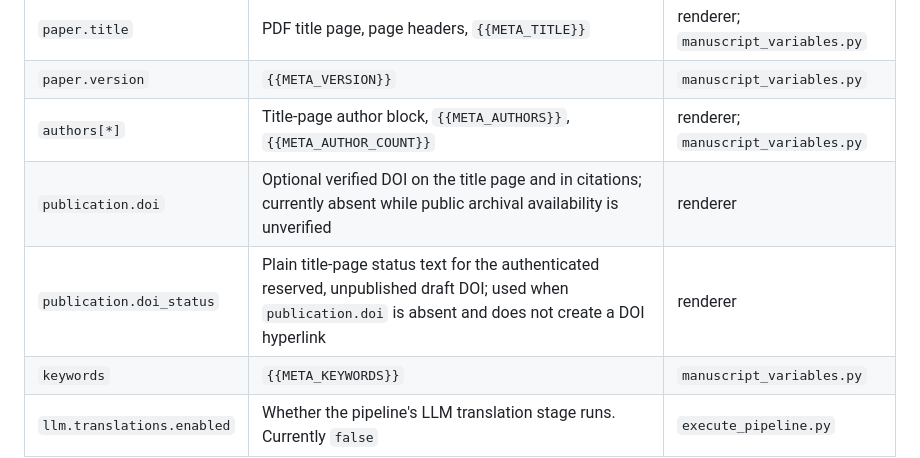
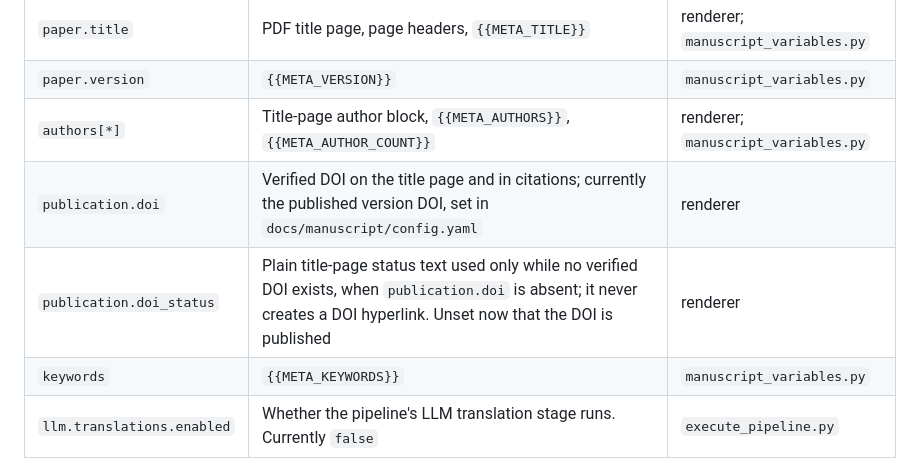
Before and after one commit to ActiveInferenceInstitute/active_inference_language_model, a Markdown page: docs/method/rendering_pipeline.md, the part around the change. Rendered like a GitHub page.

```diff
--- a/docs/method/rendering_pipeline.md
+++ b/docs/method/rendering_pipeline.md
@@ -389,8 +389,8 @@ Diagrams in `docs/` are never rendered through Pandoc, so this constraint applie
 | `paper.title` | PDF title page, page headers, `{{META_TITLE}}` | renderer; `manuscript_variables.py` |
 | `paper.version` | `{{META_VERSION}}` | `manuscript_variables.py` |
 | `authors[*]` | Title-page author block, `{{META_AUTHORS}}`, `{{META_AUTHOR_COUNT}}` | renderer; `manuscript_variables.py` |
-| `publication.doi` | Optional verified DOI on the title page and in citations; currently absent while public archival availability is unverified | renderer |
-| `publication.doi_status` | Plain title-page status text for the authenticated reserved, unpublished draft DOI; used when `publication.doi` is absent and does not create a DOI hyperlink | renderer |
+| `publication.doi` | Verified DOI on the title page and in citations; currently the published version DOI, set in `docs/manuscript/config.yaml` | renderer |
+| `publication.doi_status` | Plain title-page status text used only while no verified DOI exists, when `publication.doi` is absent; it never creates a DOI hyperlink. Unset now that the DOI is published | renderer |
 | `keywords` | `{{META_KEYWORDS}}` | `manuscript_variables.py` |
 | `llm.translations.enabled` | Whether the pipeline's LLM translation stage runs. Currently `false` | `execute_pipeline.py` |
 
```
Also changed, not shown: docs/method/release_checklist.md (+26 -15 lines).
